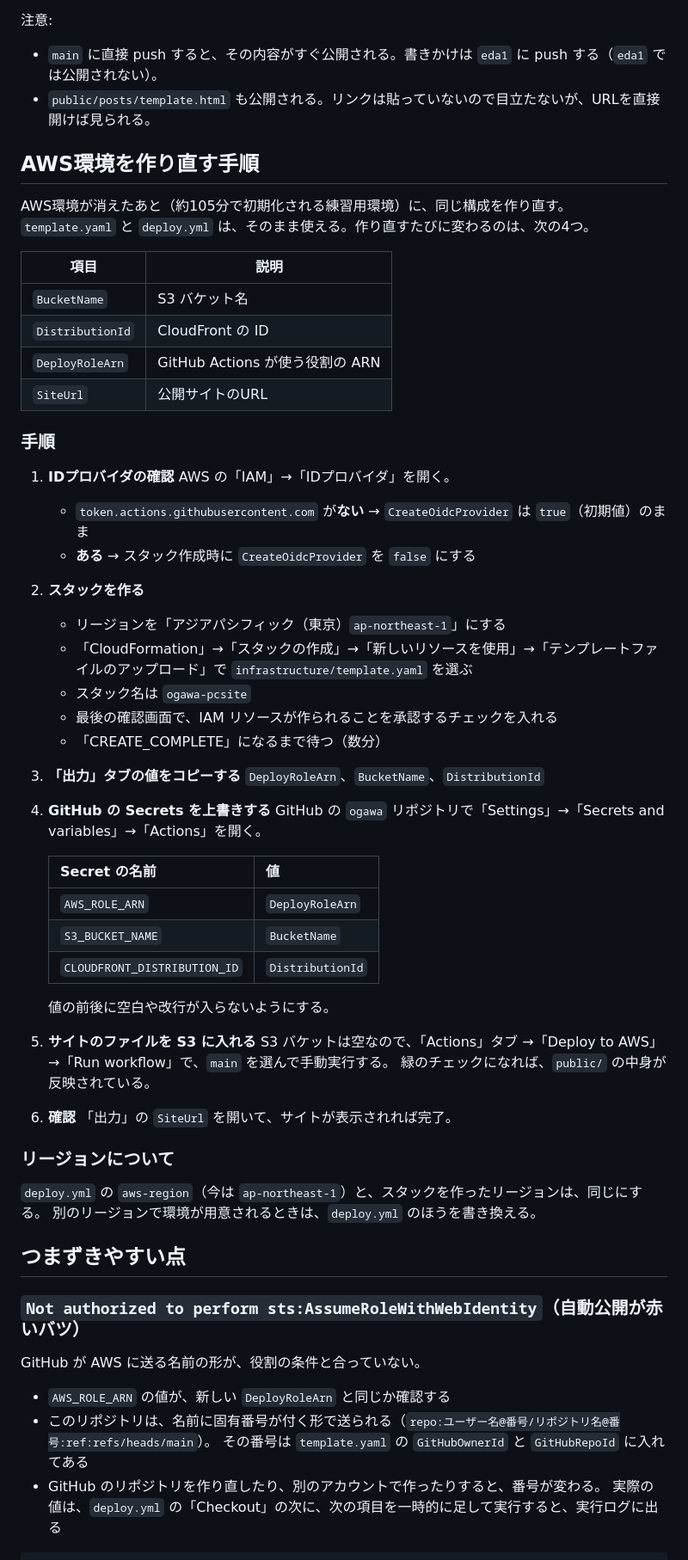
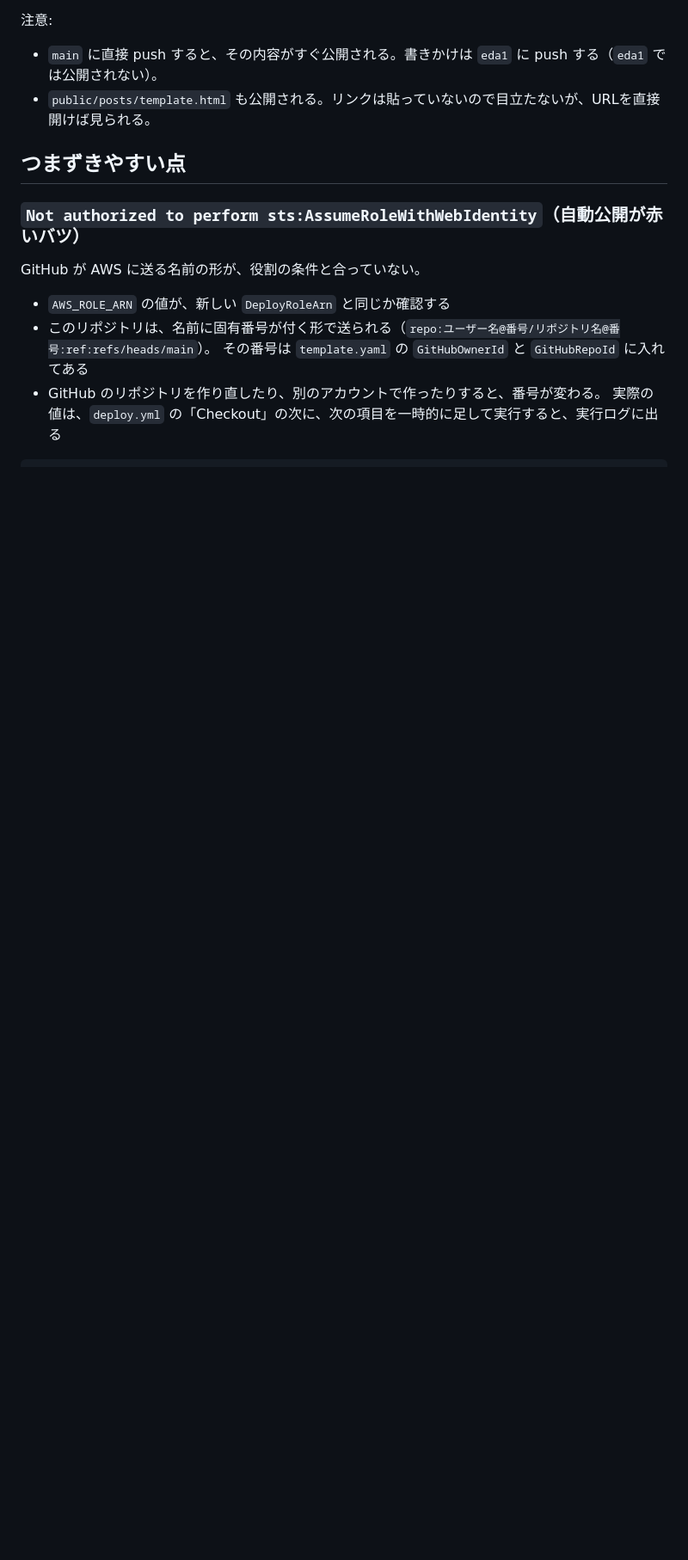
Before and after one commit to pumya-tikawa/ogawa, a Markdown page: README.md, the part around one of its changes. Shown at 86% size. GitHub-like rendering; blank space fills up the shorter version.

```diff
--- a/README.md
+++ b/README.md
@@ -43,57 +153,6 @@ ogawa-pcsite/
 注意:
 - `main` に直接 push すると、その内容がすぐ公開される。書きかけは `eda1` に push する（`eda1` では公開されない）。
 - `public/posts/template.html` も公開される。リンクは貼っていないので目立たないが、URLを直接開けば見られる。
-
-## AWS環境を作り直す手順
-
-AWS環境が消えたあと（約105分で初期化される練習用環境）に、同じ構成を作り直す。
-`template.yaml` と `deploy.yml` は、そのまま使える。作り直すたびに変わるのは、次の4つ。
-
-| 項目 | 説明 |
-|---|---|
-| `BucketName` | S3 バケット名 |
-| `DistributionId` | CloudFront の ID |
-| `DeployRoleArn` | GitHub Actions が使う役割の ARN |
-| `SiteUrl` | 公開サイトのURL |
-
-### 手順
-
-1. **IDプロバイダの確認**
-   AWS の「IAM」→「IDプロバイダ」を開く。
-   - `token.actions.githubusercontent.com` が**ない** → `CreateOidcProvider` は `true`（初期値）のまま
-   - **ある** → スタック作成時に `CreateOidcProvider` を `false` にする
-
-2. **スタックを作る**
-   - リージョンを「アジアパシフィック（東京）`ap-northeast-1`」にする
-   - 「CloudFormation」→「スタックの作成」→「新しいリソースを使用」→「テンプレートファイルのアップロード」で `infrastructure/template.yaml` を選ぶ
-   - スタック名は `ogawa-pcsite`
-   - 最後の確認画面で、IAM リソースが作られることを承認するチェックを入れる
-   - 「CREATE_COMPLETE」になるまで待つ（数分）
-
-3. **「出力」タブの値をコピーする**
-   `DeployRoleArn`、`BucketName`、`DistributionId`
-
-4. **GitHub の Secrets を上書きする**
-   GitHub の `ogawa` リポジトリで「Settings」→「Secrets and variables」→「Actions」を開く。
-
-   | Secret の名前 | 値 |
-   |---|---|
-   | `AWS_ROLE_ARN` | `DeployRoleArn` |
-   | `S3_BUCKET_NAME` | `BucketName` |
-   | `CLOUDFRONT_DISTRIBUTION_ID` | `DistributionId` |
-
-   値の前後に空白や改行が入らないようにする。
-
-5. **サイトのファイルを S3 に入れる**
-   S3 バケットは空なので、「Actions」タブ →「Deploy to AWS」→「Run workflow」で、`main` を選んで手動実行する。
-   緑のチェックになれば、`public/` の中身が反映されている。
-
-6. **確認**
-   「出力」の `SiteUrl` を開いて、サイトが表示されれば完了。
-
-### リージョンについて
-`deploy.yml` の `aws-region`（今は `ap-northeast-1`）と、スタックを作ったリージョンは、同じにする。
-別のリージョンで環境が用意されるときは、`deploy.yml` のほうを書き換える。
 
 ## つまずきやすい点
 
```
Also changed, not shown: other parts of README.md (+130 -3 lines).
